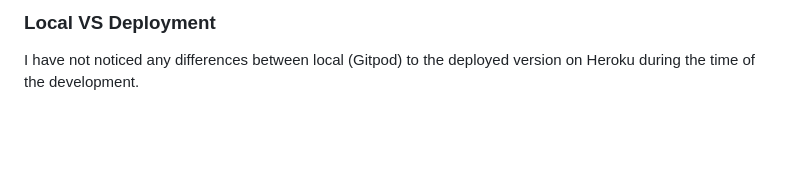
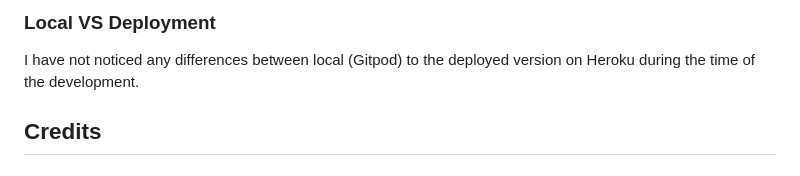
Before and after one commit to conor-timmis/Michelangelo, a Markdown page: README.md, the part around the change. Drawn GitHub-style; blank space fills up the shorter version.

Commit message:
Create Credits section

```diff
--- a/README.md
+++ b/README.md
@@ -454,3 +454,6 @@ You can fork this repository by using the following steps:
 ### Local VS Deployment
 
 I have not noticed any differences between local (Gitpod) to the deployed version on Heroku during the time of the development.
+
+
+## Credits
```
